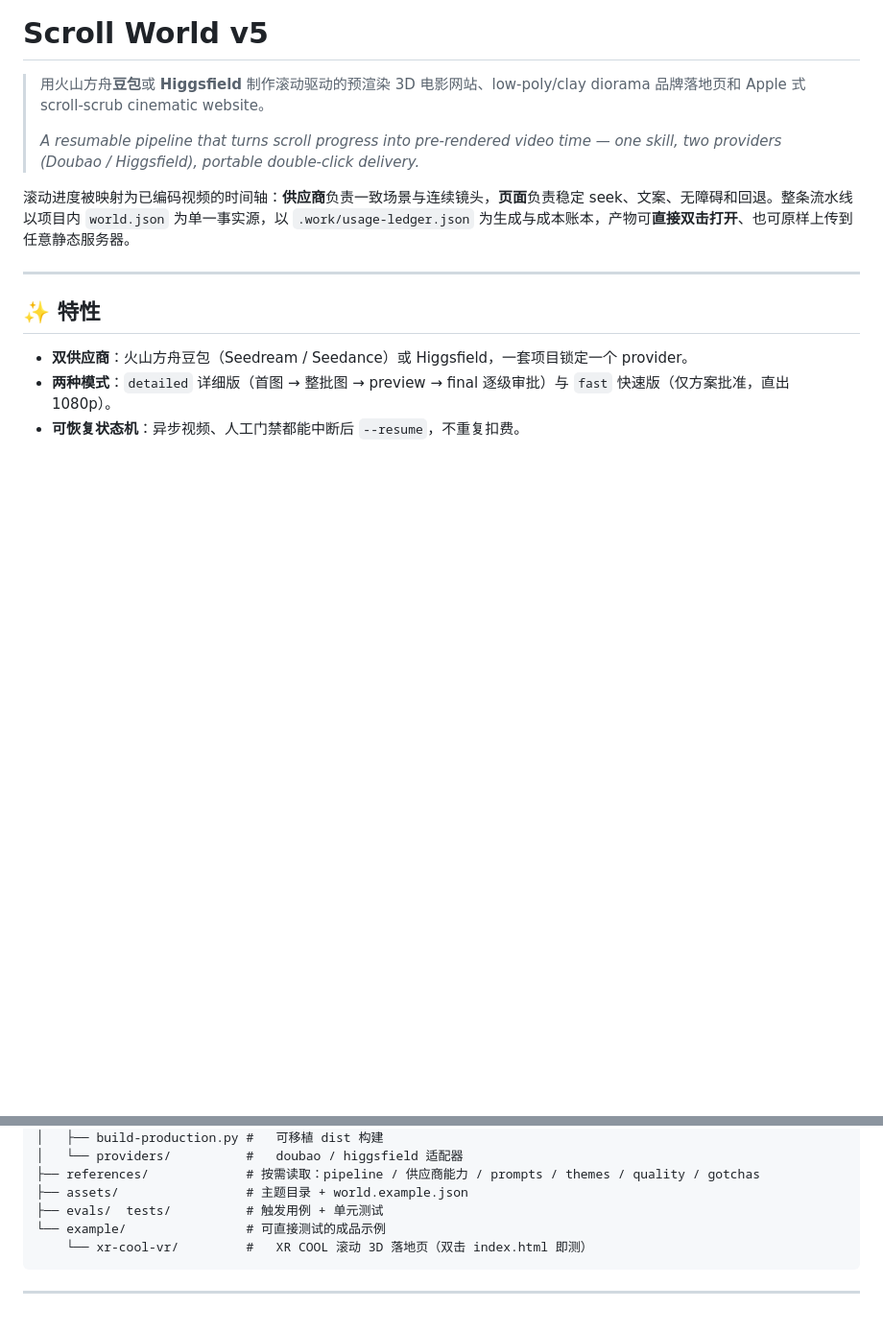
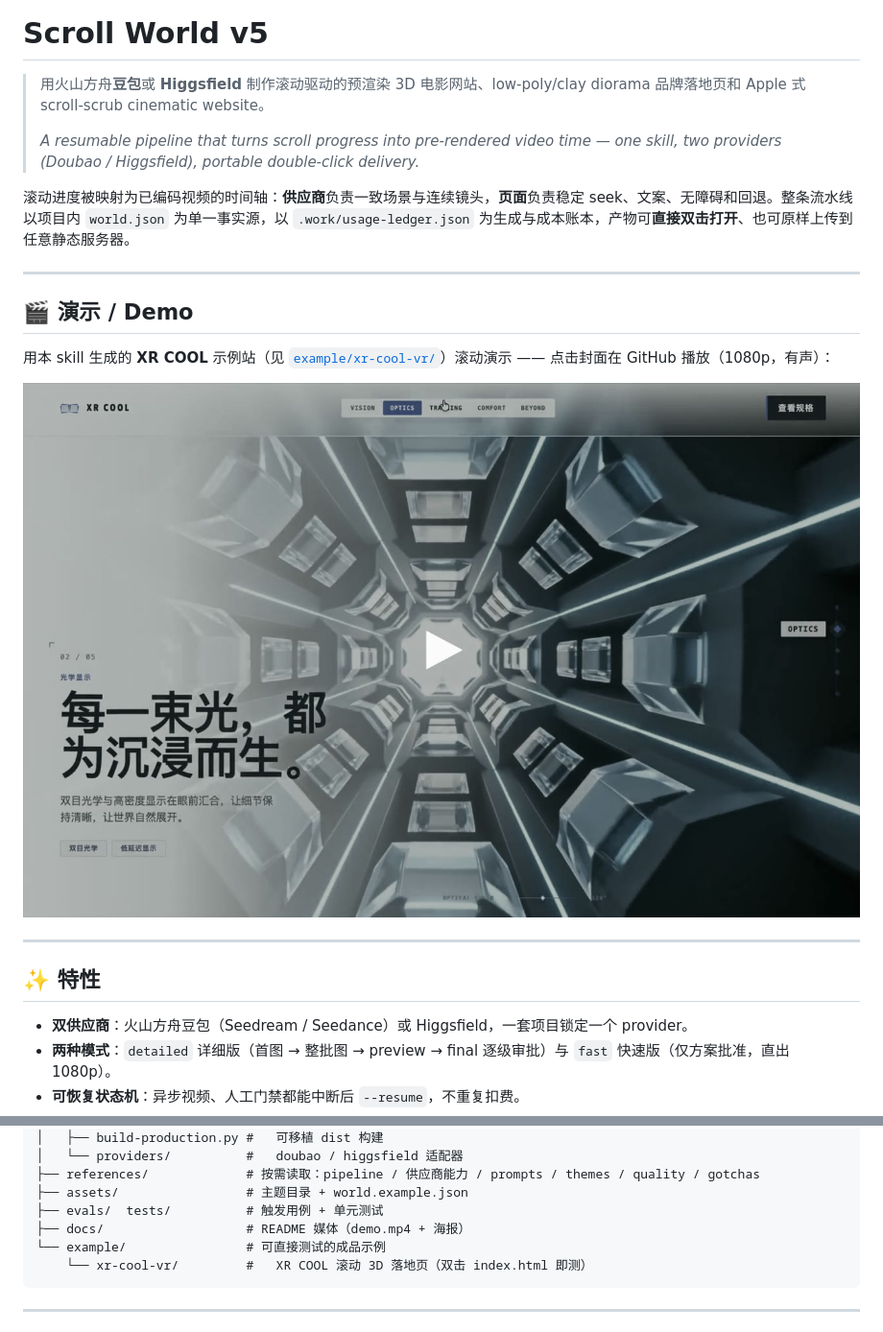
Before and after one commit to VR-Jobs/scroll-world, a Markdown page: README.md, 2 parts joined by grey strips. Shown: that part at 96% size. Drawn GitHub-style; pictures changed too: docs/demo-poster.jpg (added); blank space fills up the shorter version.

Commit message:
docs: add demo video section (click-to-play poster) to README
- docs/demo.mp4: 5.3MB 1080p H.264 compressed from the XR COOL example capture
- docs/demo-poster.jpg: play-button thumbnail linking to the video blob player

````diff
--- a/README.md
+++ b/README.md
@@ -5,6 +5,14 @@
 > *A resumable pipeline that turns scroll progress into pre-rendered video time — one skill, two providers (Doubao / Higgsfield), portable double-click delivery.*
 
 滚动进度被映射为已编码视频的时间轴：**供应商**负责一致场景与连续镜头，**页面**负责稳定 seek、文案、无障碍和回退。整条流水线以项目内 `world.json` 为单一事实源，以 `.work/usage-ledger.json` 为生成与成本账本，产物可**直接双击打开**、也可原样上传到任意静态服务器。
+
+---
+
+## 🎬 演示 / Demo
+
+用本 skill 生成的 **XR COOL** 示例站（见 [`example/xr-cool-vr/`](example/xr-cool-vr/)）滚动演示 —— 点击封面在 GitHub 播放（1080p，有声）：
+
+[![XR COOL scroll-world demo — 点击播放](docs/demo-poster.jpg)](docs/demo.mp4)
 
 ---
 
@@ -235,6 +243,7 @@ scroll-world/
 ├── references/             # 按需读取：pipeline / 供应商能力 / prompts / themes / quality / gotchas
 ├── assets/                 # 主题目录 + world.example.json
 ├── evals/  tests/          # 触发用例 + 单元测试
+├── docs/                   # README 媒体（demo.mp4 + 海报）
 └── example/                # 可直接测试的成品示例
     └── xr-cool-vr/         #   XR COOL 滚动 3D 落地页（双击 index.html 即测）
 ```
````
Also changed, not shown: 1 other file.
